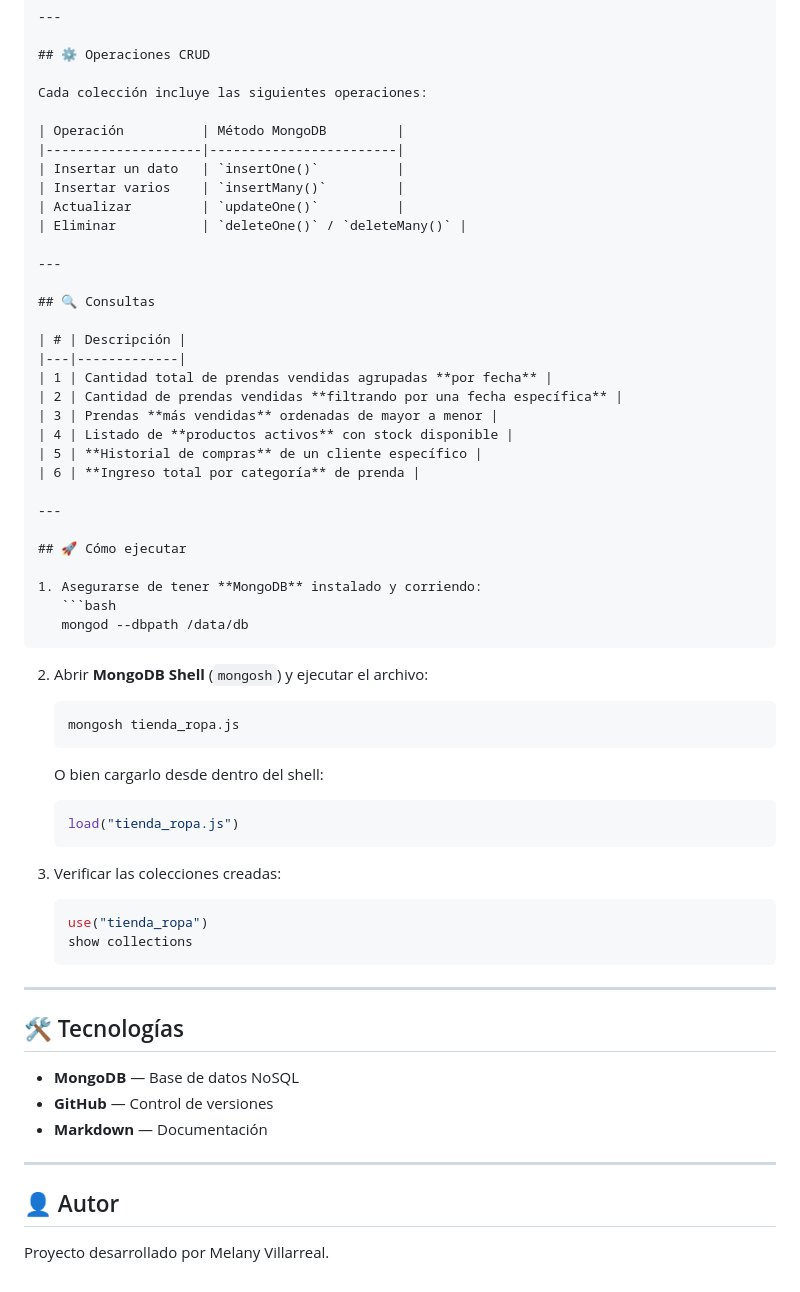
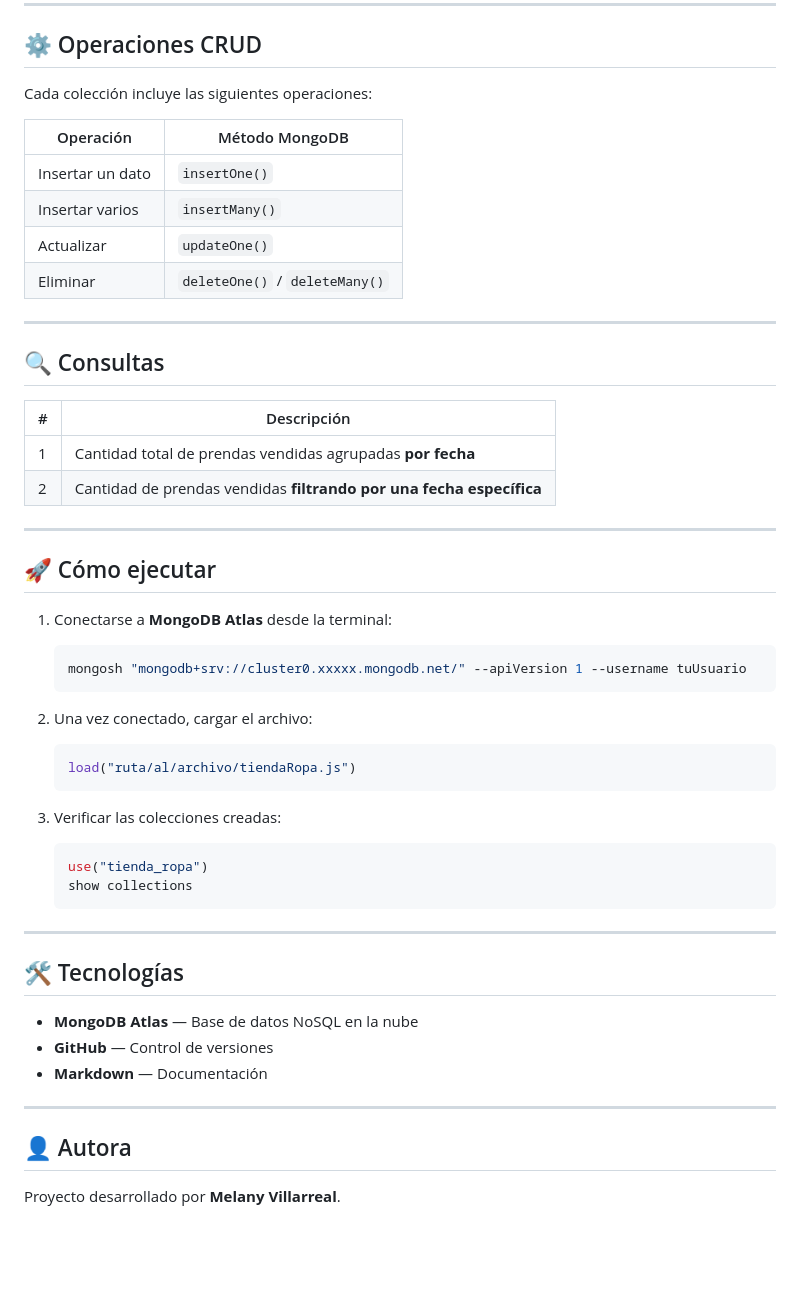
Before and after one commit to MelVM28/tienda_ropa, a Markdown page: README.md, the part around one of its changes. Drawn GitHub-style; blank space fills up the shorter version.

````diff
--- a/README.md
+++ b/README.md
@@ -148,12 +116,12 @@ Almacena cada transacción de venta. Sigue el modelo **desnormalizado**: los dat
 
 Cada colección incluye las siguientes operaciones:
 
-| Operación          | Método MongoDB         |
-|--------------------|------------------------|
-| Insertar un dato   | `insertOne()`          |
-| Insertar varios    | `insertMany()`         |
-| Actualizar         | `updateOne()`          |
-| Eliminar           | `deleteOne()` / `deleteMany()` |
+| Operación        | Método MongoDB                  |
+|------------------|---------------------------------|
+| Insertar un dato | `insertOne()`                   |
+| Insertar varios  | `insertMany()`                  |
+| Actualizar       | `updateOne()`                   |
+| Eliminar         | `deleteOne()` / `deleteMany()`  |
 
 ---
 
@@ -163,28 +131,19 @@ Cada colección incluye las siguientes operaciones:
 |---|-------------|
 | 1 | Cantidad total de prendas vendidas agrupadas **por fecha** |
 | 2 | Cantidad de prendas vendidas **filtrando por una fecha específica** |
-| 3 | Prendas **más vendidas** ordenadas de mayor a menor |
-| 4 | Listado de **productos activos** con stock disponible |
-| 5 | **Historial de compras** de un cliente específico |
-| 6 | **Ingreso total por categoría** de prenda |
 
 ---
 
 ## 🚀 Cómo ejecutar
 
-1. Asegurarse de tener **MongoDB** instalado y corriendo:
+1. Conectarse a **MongoDB Atlas** desde la terminal:
    ```bash
-   mongod --dbpath /data/db
+   mongosh "mongodb+srv://cluster0.xxxxx.mongodb.net/" --apiVersion 1 --username tuUsuario
    ```
 
-2. Abrir **MongoDB Shell** (`mongosh`) y ejecutar el archivo:
-   ```bash
-   mongosh tienda_ropa.js
-   ```
-
-   O bien cargarlo desde dentro del shell:
+2. Una vez conectado, cargar el archivo:
    ```js
-   load("tienda_ropa.js")
+   load("ruta/al/archivo/tiendaRopa.js")
    ```
 
 3. Verificar las colecciones creadas:
@@ -197,12 +156,12 @@ Cada colección incluye las siguientes operaciones:
 
 ## 🛠️ Tecnologías
 
-- **MongoDB** — Base de datos NoSQL
+- **MongoDB Atlas** — Base de datos NoSQL en la nube
 - **GitHub** — Control de versiones
 - **Markdown** — Documentación
 
 ---
 
-## 👤 Autor
+## 👤 Autora
 
-Proyecto desarrollado por Melany Villarreal.
+Proyecto desarrollado por **Melany Villarreal**.
````
Also changed, not shown: other parts of README.md (+68 -100 lines).
